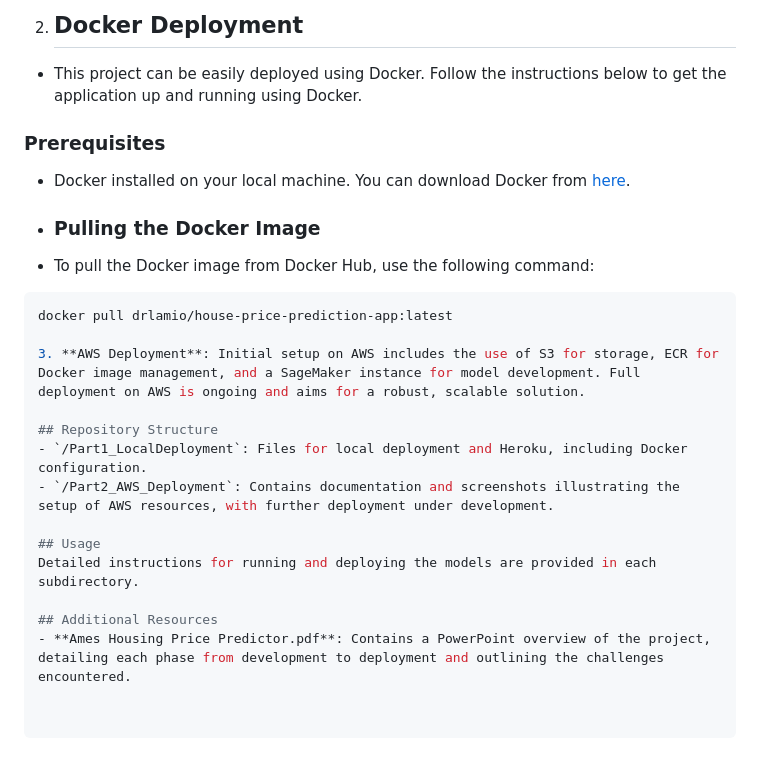
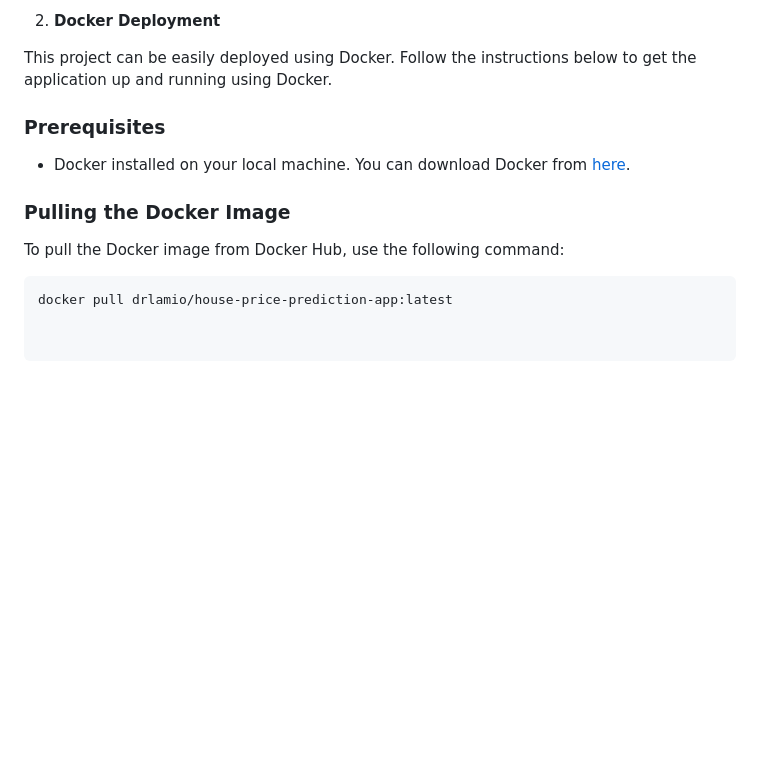
Before and after one commit to Da1212e77/ANA680Final, a Markdown page: README.md, the part around the change printed below. Rendered like a GitHub page; blank space fills up the shorter version.

````diff
--- a/README.md
+++ b/README.md
@@ -27,21 +28,15 @@ The real estate market in Ames City, Iowa, while not as volatile as major metrop
 
-2. ## Docker Deployment
-- This project can be easily deployed using Docker. Follow the instructions below to get the application up and running using Docker.
+2. **Docker Deployment**
+
+This project can be easily deployed using Docker. Follow the instructions below to get the application up and running using Docker.
+
 ### Prerequisites
+
 - Docker installed on your local machine. You can download Docker from [here](https://www.docker.com/products/docker-desktop).
-- ### Pulling the Docker Image
-- To pull the Docker image from Docker Hub, use the following command:
+
+### Pulling the Docker Image
+
+To pull the Docker image from Docker Hub, use the following command:
+
 ```bash
 docker pull drlamio/house-price-prediction-app:latest
-
-3. **AWS Deployment**: Initial setup on AWS includes the use of S3 for storage, ECR for Docker image management, and a SageMaker instance for model development. Full deployment on AWS is ongoing and aims for a robust, scalable solution.
-
-## Repository Structure
-- `/Part1_LocalDeployment`: Files for local deployment and Heroku, including Docker configuration.
-- `/Part2_AWS_Deployment`: Contains documentation and screenshots illustrating the setup of AWS resources, with further deployment under development.
-
-## Usage
-Detailed instructions for running and deploying the models are provided in each subdirectory.
-
-## Additional Resources
-- **Ames Housing Price Predictor.pdf**: Contains a PowerPoint overview of the project, detailing each phase from development to deployment and outlining the challenges encountered.
````
Also changed, not shown: other parts of README.md (+2 -1 lines).
